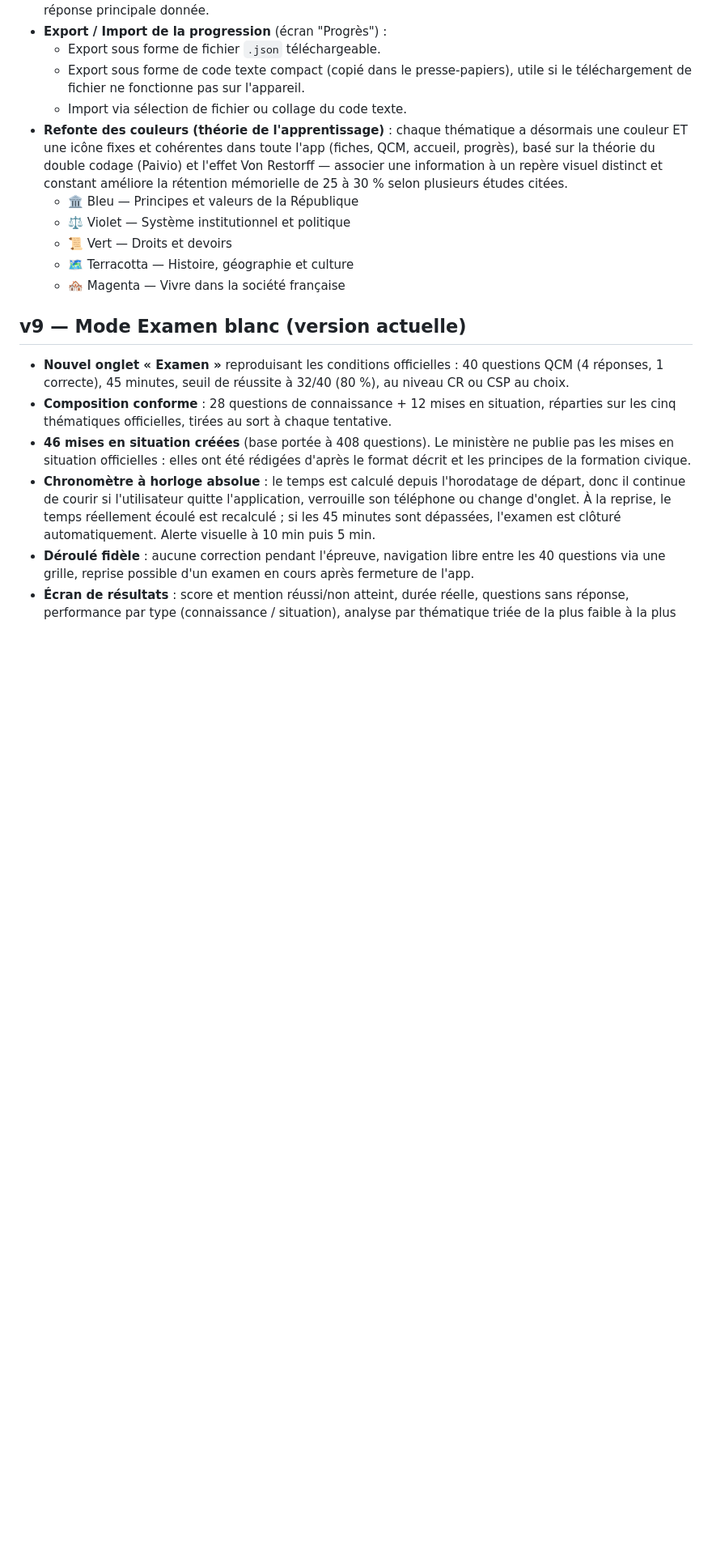
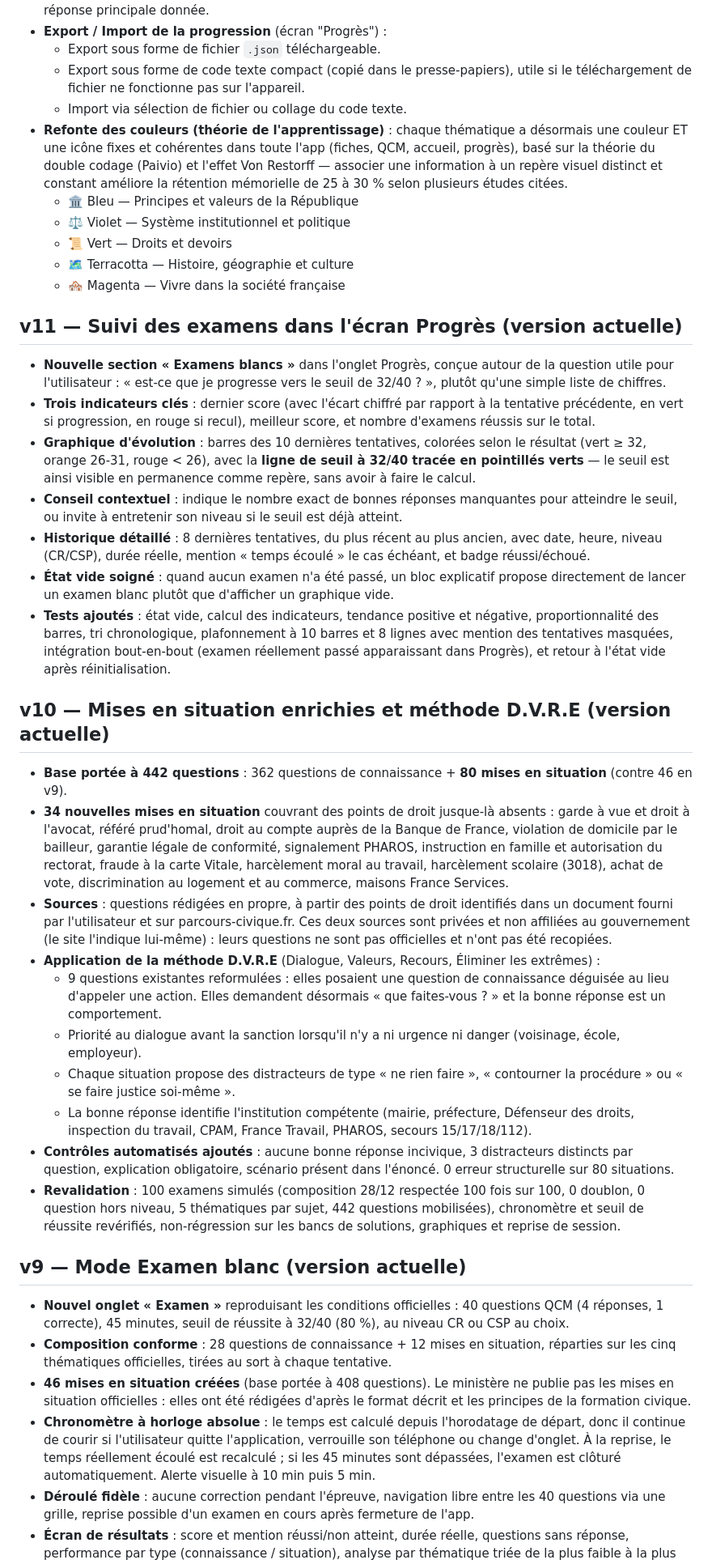
Before and after one commit to JuanYule/Examen_Civique, a Markdown page: CHANGELOG-examen-civique.md, the part around the change. Shown at 81% size. GitHub-like rendering; blank space fills up the shorter version.

```diff
--- a/CHANGELOG-examen-civique.md
+++ b/CHANGELOG-examen-civique.md
@@ -35,6 +35,27 @@ Application web autonome (fiches + QCM) pour préparer l'examen civique françai
   - 📜 Vert — Droits et devoirs
   - 🗺️ Terracotta — Histoire, géographie et culture
   - 🏘️ Magenta — Vivre dans la société française
+
+## v11 — Suivi des examens dans l'écran Progrès (version actuelle)
+- **Nouvelle section « Examens blancs »** dans l'onglet Progrès, conçue autour de la question utile pour l'utilisateur : « est-ce que je progresse vers le seuil de 32/40 ? », plutôt qu'une simple liste de chiffres.
+- **Trois indicateurs clés** : dernier score (avec l'écart chiffré par rapport à la tentative précédente, en vert si progression, en rouge si recul), meilleur score, et nombre d'examens réussis sur le total.
+- **Graphique d'évolution** : barres des 10 dernières tentatives, colorées selon le résultat (vert ≥ 32, orange 26-31, rouge < 26), avec la **ligne de seuil à 32/40 tracée en pointillés verts** — le seuil est ainsi visible en permanence comme repère, sans avoir à faire le calcul.
+- **Conseil contextuel** : indique le nombre exact de bonnes réponses manquantes pour atteindre le seuil, ou invite à entretenir son niveau si le seuil est déjà atteint.
+- **Historique détaillé** : 8 dernières tentatives, du plus récent au plus ancien, avec date, heure, niveau (CR/CSP), durée réelle, mention « temps écoulé » le cas échéant, et badge réussi/échoué.
+- **État vide soigné** : quand aucun examen n'a été passé, un bloc explicatif propose directement de lancer un examen blanc plutôt que d'afficher un graphique vide.
+- **Tests ajoutés** : état vide, calcul des indicateurs, tendance positive et négative, proportionnalité des barres, tri chronologique, plafonnement à 10 barres et 8 lignes avec mention des tentatives masquées, intégration bout-en-bout (examen réellement passé apparaissant dans Progrès), et retour à l'état vide après réinitialisation.
+
+## v10 — Mises en situation enrichies et méthode D.V.R.E (version actuelle)
+- **Base portée à 442 questions** : 362 questions de connaissance + **80 mises en situation** (contre 46 en v9).
+- **34 nouvelles mises en situation** couvrant des points de droit jusque-là absents : garde à vue et droit à l'avocat, référé prud'homal, droit au compte auprès de la Banque de France, violation de domicile par le bailleur, garantie légale de conformité, signalement PHAROS, instruction en famille et autorisation du rectorat, fraude à la carte Vitale, harcèlement moral au travail, harcèlement scolaire (3018), achat de vote, discrimination au logement et au commerce, maisons France Services.
+- **Sources** : questions rédigées en propre, à partir des points de droit identifiés dans un document fourni par l'utilisateur et sur parcours-civique.fr. Ces deux sources sont privées et non affiliées au gouvernement (le site l'indique lui-même) : leurs questions ne sont pas officielles et n'ont pas été recopiées.
+- **Application de la méthode D.V.R.E** (Dialogue, Valeurs, Recours, Éliminer les extrêmes) :
+  - 9 questions existantes reformulées : elles posaient une question de connaissance déguisée au lieu d'appeler une action. Elles demandent désormais « que faites-vous ? » et la bonne réponse est un comportement.
+  - Priorité au dialogue avant la sanction lorsqu'il n'y a ni urgence ni danger (voisinage, école, employeur).
+  - Chaque situation propose des distracteurs de type « ne rien faire », « contourner la procédure » ou « se faire justice soi-même ».
+  - La bonne réponse identifie l'institution compétente (mairie, préfecture, Défenseur des droits, inspection du travail, CPAM, France Travail, PHAROS, secours 15/17/18/112).
+- **Contrôles automatisés ajoutés** : aucune bonne réponse incivique, 3 distracteurs distincts par question, explication obligatoire, scénario présent dans l'énoncé. 0 erreur structurelle sur 80 situations.
+- **Revalidation** : 100 examens simulés (composition 28/12 respectée 100 fois sur 100, 0 doublon, 0 question hors niveau, 5 thématiques par sujet, 442 questions mobilisées), chronomètre et seuil de réussite revérifiés, non-régression sur les bancs de solutions, graphiques et reprise de session.
 
 ## v9 — Mode Examen blanc (version actuelle)
 - **Nouvel onglet « Examen »** reproduisant les conditions officielles : 40 questions QCM (4 réponses, 1 correcte), 45 minutes, seuil de réussite à 32/40 (80 %), au niveau CR ou CSP au choix.
```
